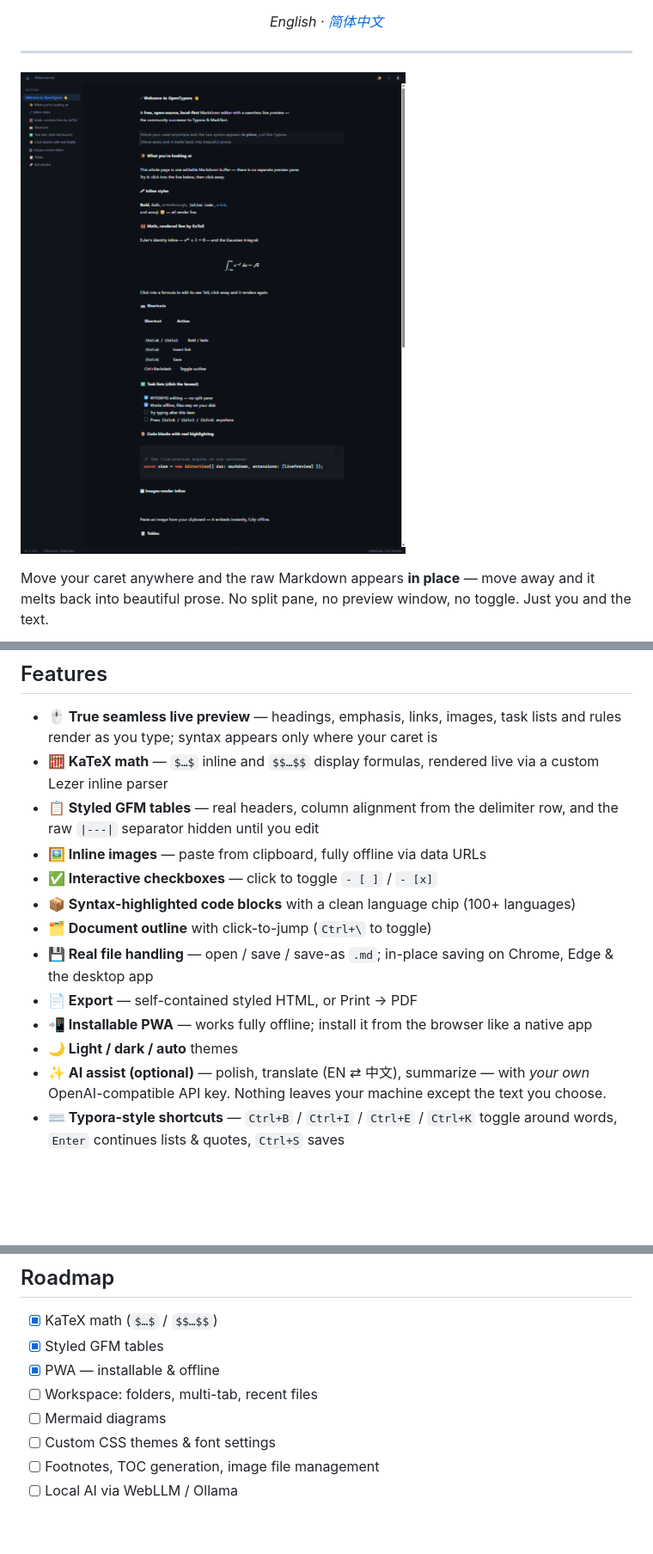
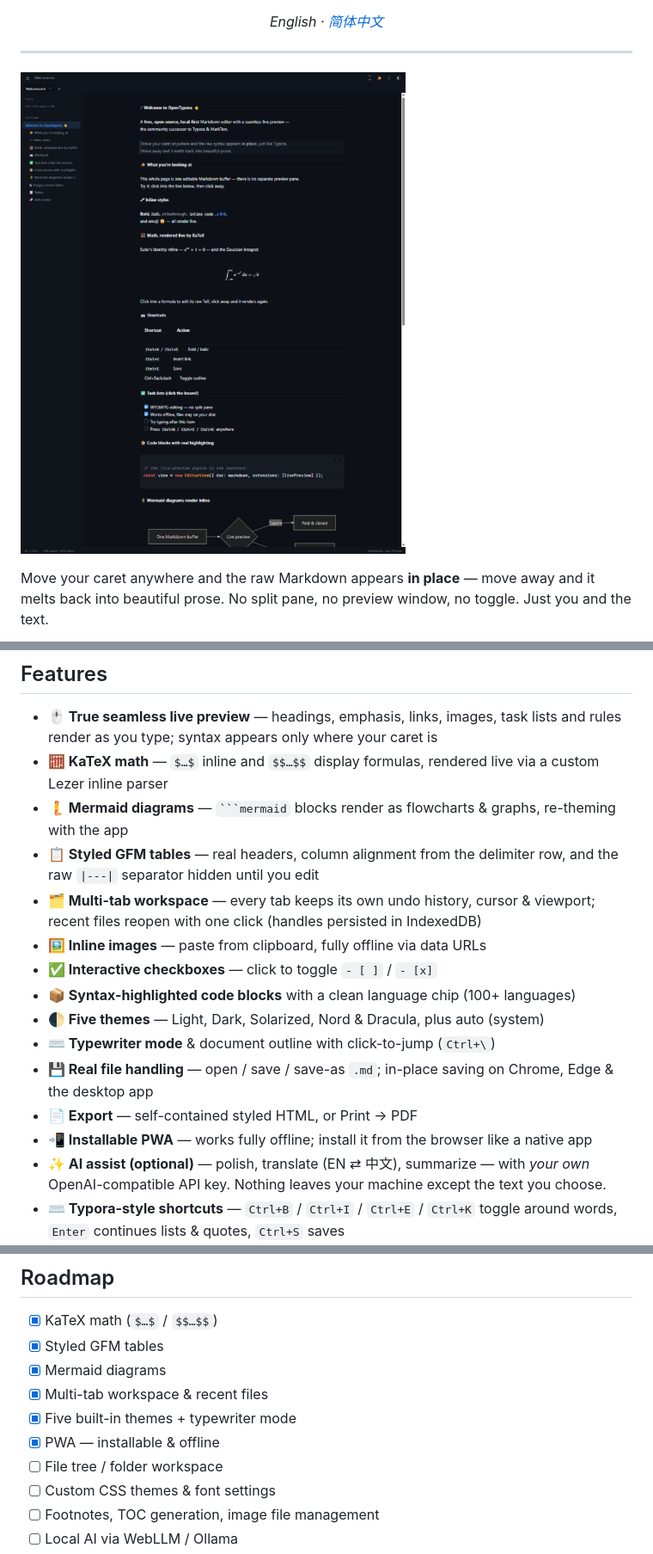
Before and after one commit to YanXu2205/Inkstone, a Markdown page: README.md, 3 parts joined by grey strips. Shown at 86% size. Rendered like a GitHub page; pictures changed too: docs/screenshot-light.png; blank space fills up the shorter version.

````diff
--- a/README.md
+++ b/README.md
@@ -42,15 +42,17 @@ Typora is lovely but **paid and closed-source**. MarkText was the beloved free a
 
 - **🖱 True seamless live preview** — headings, emphasis, links, images, task lists and rules render as you type; syntax appears only where your caret is
 - **🧮 KaTeX math** — `$…$` inline and `$$…$$` display formulas, rendered live via a custom Lezer inline parser
+- **🧜 Mermaid diagrams** — ` ```mermaid ` blocks render as flowcharts & graphs, re-theming with the app
 - **📋 Styled GFM tables** — real headers, column alignment from the delimiter row, and the raw `|---|` separator hidden until you edit
+- **🗂 Multi-tab workspace** — every tab keeps its own undo history, cursor & viewport; recent files reopen with one click (handles persisted in IndexedDB)
 - **🖼 Inline images** — paste from clipboard, fully offline via data URLs
 - **✅ Interactive checkboxes** — click to toggle `- [ ]` / `- [x]`
 - **📦 Syntax-highlighted code blocks** with a clean language chip (100+ languages)
-- **🗂 Document outline** with click-to-jump (`Ctrl+\` to toggle)
+- **🌓 Five themes** — Light, Dark, Solarized, Nord & Dracula, plus auto (system)
+- **⌨️ Typewriter mode** & document outline with click-to-jump (`Ctrl+\`)
 - **💾 Real file handling** — open / save / save-as `.md`; in-place saving on Chrome, Edge & the desktop app
 - **📄 Export** — self-contained styled HTML, or Print → PDF
 - **📲 Installable PWA** — works fully offline; install it from the browser like a native app
-- **🌙 Light / dark / auto** themes
 - **✨ AI assist (optional)** — polish, translate (EN ⇄ 中文), summarize — with *your own* OpenAI-compatible API key. Nothing leaves your machine except the text you choose.
 - **⌨️ Typora-style shortcuts** — `Ctrl+B` / `Ctrl+I` / `Ctrl+E` / `Ctrl+K` toggle around words, `Enter` continues lists & quotes, `Ctrl+S` saves
 - **📦 Tiny core** — the whole editor is ~40 kB gzipped (excluding language packs & KaTeX), no Electron in sight when running in a browser
@@ -105,9 +107,11 @@ When your caret enters a construct, its decorations lift and the raw syntax show
 
 - [x] KaTeX math (`$…$` / `$$…$$`)
 - [x] Styled GFM tables
+- [x] Mermaid diagrams
+- [x] Multi-tab workspace & recent files
+- [x] Five built-in themes + typewriter mode
 - [x] PWA — installable & offline
-- [ ] Workspace: folders, multi-tab, recent files
-- [ ] Mermaid diagrams
+- [ ] File tree / folder workspace
 - [ ] Custom CSS themes & font settings
 - [ ] Footnotes, TOC generation, image file management
 - [ ] Local AI via WebLLM / Ollama
````
Also changed, not shown: README.zh-CN.md (+8 -4 lines), docs/screenshot-dracula.png (added), docs/screenshot-mermaid.png (added), 14 other files.
